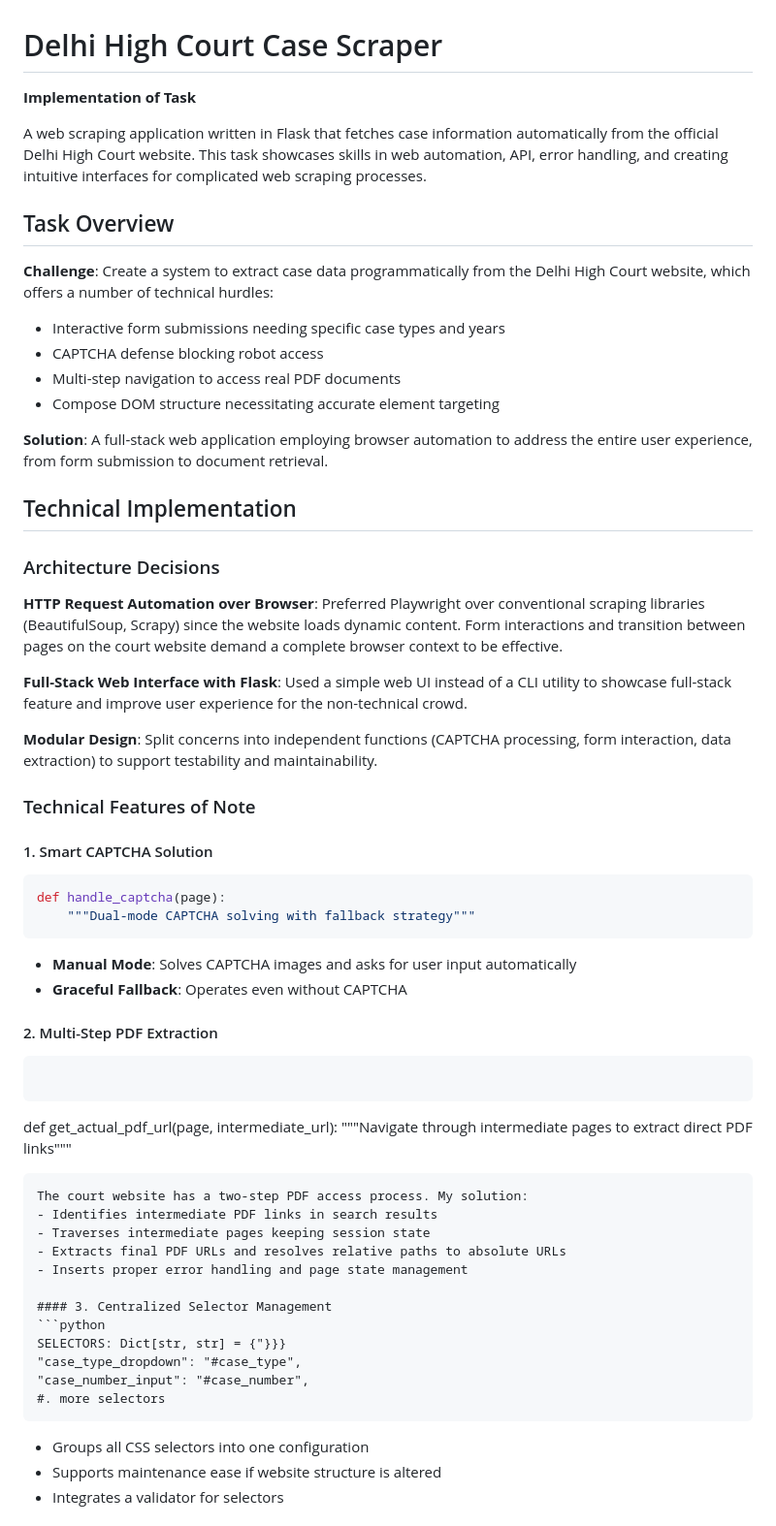
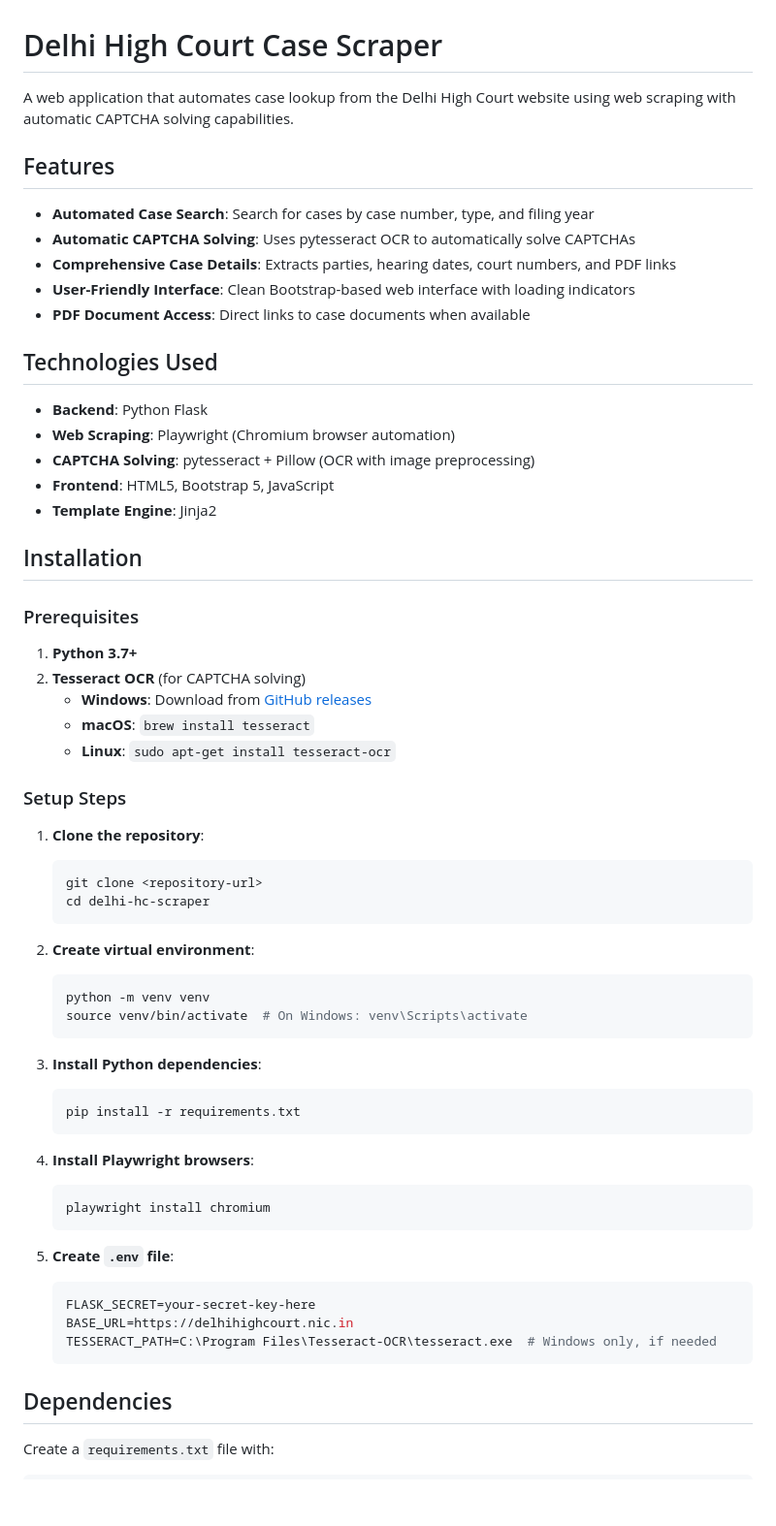
Before and after one commit to hshk2003/delhi-hc-scraper, a Markdown page: readme.md, the part around one of its changes. Shown at 97% size. GitHub-like rendering; blank space fills up the shorter version.

````diff
--- a/readme.md
+++ b/readme.md
@@ -1,59 +1,66 @@
 # Delhi High Court Case Scraper
 
-**Implementation of Task**
+A web application that automates case lookup from the Delhi High Court website using web scraping with automatic CAPTCHA solving capabilities.
 
-A web scraping application written in Flask that fetches case information automatically from the official Delhi High Court website. This task showcases skills in web automation, API, error handling, and creating intuitive interfaces for complicated web scraping processes.
+## Features
 
-## Task Overview
+- **Automated Case Search**: Search for cases by case number, type, and filing year
+- **Automatic CAPTCHA Solving**: Uses pytesseract OCR to automatically solve CAPTCHAs
+- **Comprehensive Case Details**: Extracts parties, hearing dates, court numbers, and PDF links
+- **User-Friendly Interface**: Clean Bootstrap-based web interface with loading indicators
+- **PDF Document Access**: Direct links to case documents when available
 
-**Challenge**: Create a system to extract case data programmatically from the Delhi High Court website, which offers a number of technical hurdles:
-- Interactive form submissions needing specific case types and years
-- CAPTCHA defense blocking robot access
-- Multi-step navigation to access real PDF documents
-- Compose DOM structure necessitating accurate element targeting
+## Technologies Used
 
-**Solution**: A full-stack web application employing browser automation to address the entire user experience, from form submission to document retrieval.
+- **Backend**: Python Flask
+- **Web Scraping**: Playwright (Chromium browser automation)
+- **CAPTCHA Solving**: pytesseract + Pillow (OCR with image preprocessing)
+- **Frontend**: HTML5, Bootstrap 5, JavaScript
+- **Template Engine**: Jinja2
 
-## Technical Implementation
+## Installation
 
-### Architecture Decisions
+### Prerequisites
 
-**HTTP Request Automation over Browser**: Preferred Playwright over conventional scraping libraries (BeautifulSoup, Scrapy) since the website loads dynamic content. Form interactions and transition between pages on the court website demand a complete browser context to be effective.
+1. **Python 3.7+**
+2. **Tesseract OCR** (for CAPTCHA solving)
+   - **Windows**: Download from [GitHub releases](https://github.com/UB-Mannheim/tesseract/wiki)
+   - **macOS**: `brew install tesseract`
+   - **Linux**: `sudo apt-get install tesseract-ocr`
 
-**Full-Stack Web Interface with Flask**: Used a simple web UI instead of a CLI utility to showcase full-stack feature and improve user experience for the non-technical crowd.
+### Setup Steps
 
-**Modular Design**: Split concerns into independent functions (CAPTCHA processing, form interaction, data extraction) to support testability and maintainability.
+1. **Clone the repository**:
+   ```bash
+   git clone <repository-url>
+   cd delhi-hc-scraper
+   ```
 
-### Technical Features of Note
+2. **Create virtual environment**:
+   ```bash
+   python -m venv venv
+   source venv/bin/activate  # On Windows: venv\Scripts\activate
+   ```
 
-#### 1. Smart CAPTCHA Solution
-```python
-def handle_captcha(page):
-    """Dual-mode CAPTCHA solving with fallback strategy"""
+3. **Install Python dependencies**:
+   ```bash
+   pip install -r requirements.txt
+   ```
+
+4. **Install Playwright browsers**:
+   ```bash
+   playwright install chromium
+   ```
+
+5. **Create `.env` file**:
+   ```bash
+   FLASK_SECRET=your-secret-key-here
+   BASE_URL=https://delhihighcourt.nic.in
+   TESSERACT_PATH=C:\Program Files\Tesseract-OCR\tesseract.exe  # Windows only, if needed
+   ```
+
+## Dependencies
+
+Create a `requirements.txt` file with:
+
 ```
-- **Manual Mode**: Solves CAPTCHA images and asks for user input automatically
-- **Graceful Fallback**: Operates even without CAPTCHA
-
-#### 2. Multi-Step PDF Extraction
-```python
-```
-def get_actual_pdf_url(page, intermediate_url):
-    """Navigate through intermediate pages to extract direct PDF links"""
-```
-The court website has a two-step PDF access process. My solution:
-- Identifies intermediate PDF links in search results
-- Traverses intermediate pages keeping session state
-- Extracts final PDF URLs and resolves relative paths to absolute URLs
-- Inserts proper error handling and page state management
-
-#### 3. Centralized Selector Management
-```python
-SELECTORS: Dict[str, str] = {"}}}
-"case_type_dropdown": "#case_type",
-"case_number_input": "#case_number",
-#. more selectors
-```
-- Groups all CSS selectors into one configuration
-- Supports maintenance ease if website structure is altered
-- Integrates a validator for selectors
-
````
Also changed, not shown: other parts of readme.md (+126 -95 lines).
